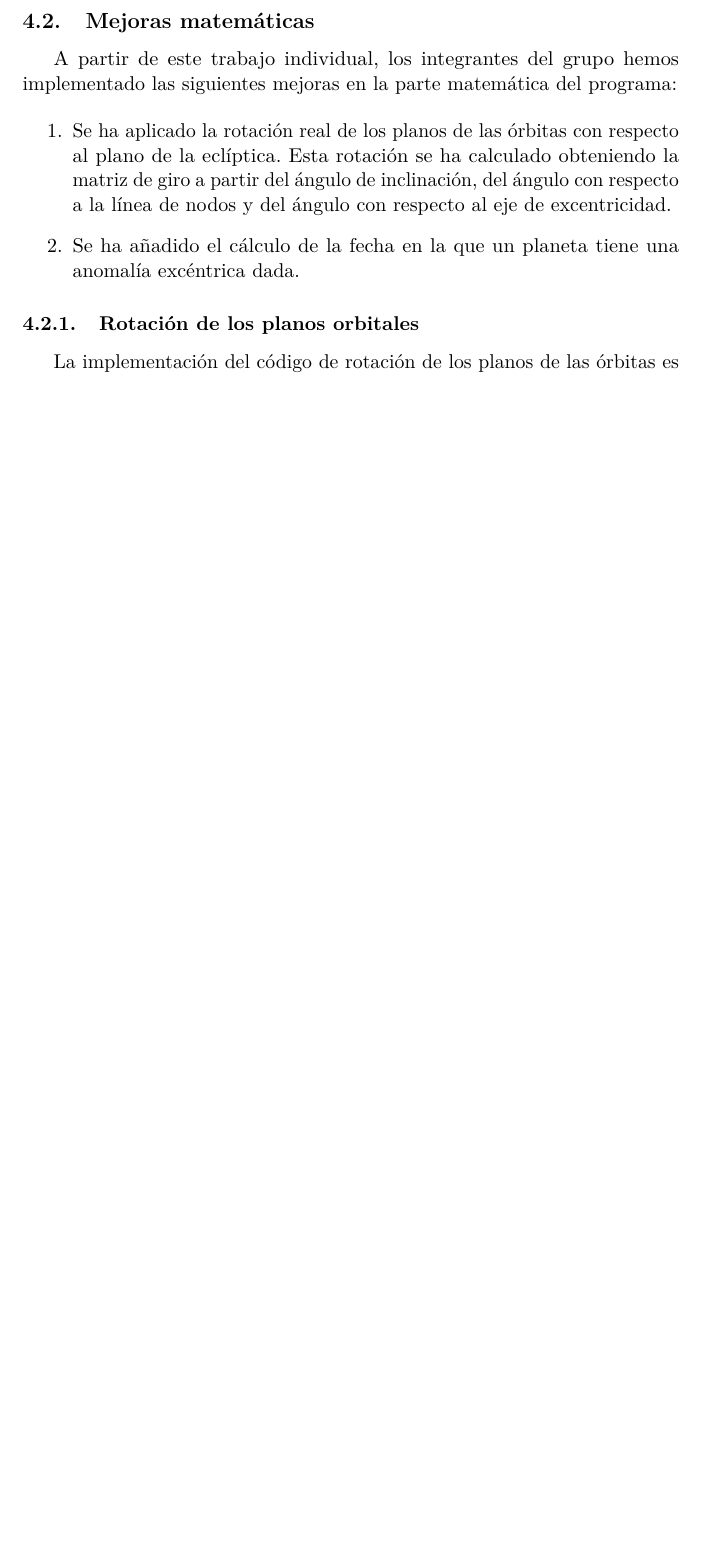
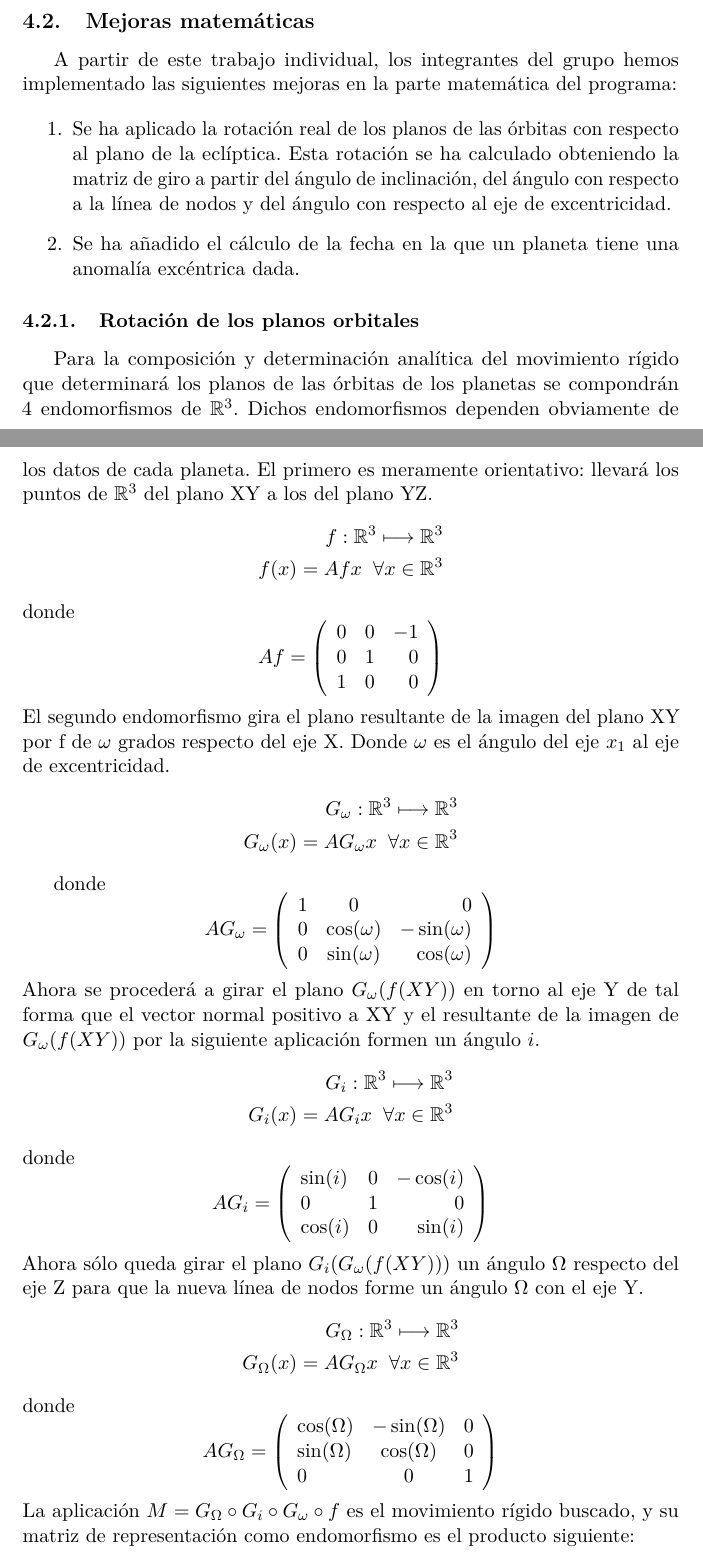
Before and after one commit to agarciamontoro/kepler_laws, a LaTeX document (Documentacion.tex): part of page 3 of 6 before the commit and two parts of pages 3 and 4 of 8 after it, the two joined at a grey line, cut so that both start at the same text, the shorter picture padded with empty space. Compiled offline with pdfLaTeX.

Commit message:
Adds rotation matrix description

```diff
--- a/Documentacion.tex
+++ b/Documentacion.tex
@@ -63,7 +63,7 @@
 
 \title{Mecánica Celeste \\ Simulación del Sistema Solar}
 \author{Alejandro García Montoro\\
-        Ana Isabel MC\\
+        Ana Isabel Ruiz Arroyo\\
         Manuel Ruiz Cárdenas\\
         Antonio Solís Izquierdo}
 \date{\today}
@@ -163,4 +163,70 @@
 
   \subsubsection{Rotación de los planos orbitales}
 
-  La implementación del código de rotación de los planos de las órbitas es el siguiente:
+  Para la composición y determinación analítica del movimiento rígido que determinará
+  los planos de las órbitas de los planetas se compondrán 4 endomorfismos de $\mathbb{R}^3$.
+  Dichos endomorfismos dependen obviamente de los datos de cada planeta.
+  El primero es meramente orientativo: llevará los puntos de $\mathbb{R}^3$ del plano XY
+  a los del plano YZ.
+  \begin{align*}
+      f:\mathbb{R}^3\longmapsto\mathbb{R}^3 \\
+      f(x)=Afx\;\;\forall x \in \mathbb{R}^3
+  \end{align*}
+  donde \[Af=\left(
+  \begin{array}{lcr}
+  0& 0 & -1 \\
+  0 & 1 & 0 \\
+  1 & 0 & 0 \\
+  \end{array}
+  \right)
+  \]
+  El segundo endomorfismo gira el plano resultante de la imagen del plano XY por f de $\omega$ grados
+  respecto del eje X. Donde $\omega$ es el ángulo del eje $x_{1}$ al eje de excentricidad.
+  \begin{align*}
+      G_{\omega}:\mathbb{R}^3\longmapsto\mathbb{R}^3\\
+      G_{\omega}(x)=AG_{\omega}x\;\;\forall x \in \mathbb{R}^3
+  \end{align*}
+
+  donde \[AG_{\omega}=\left(
+  \begin{array}{lcr}
+  1& 0 & 0 \\
+  0 & \cos(\omega) & -\sin(\omega) \\
+  0 & \sin(\omega) & \cos(\omega) \\
+  \end{array}
+  \right)
+  \]
+  Ahora se procederá a girar el plano $G_{\omega}(f(XY))$ en torno al eje Y de tal forma que el vector normal positivo a XY y el resultante de la imagen de $G_{\omega}(f(XY))$ por la siguiente aplicación
+  formen un ángulo $i$.
+  \begin{align*}
+      G_{i}:\mathbb{R}^3\longmapsto\mathbb{R}^3\\
+      G_{i}(x)=AG_{i}x\;\;\forall x \in \mathbb{R}^3
+  \end{align*}
+  donde \[AG_{i}=\left(
+  \begin{array}{lcr}
+  \sin(i)& 0 & -\cos(i) \\
+  0 & 1 & 0 \\
+  \cos(i) & 0 & \sin(i) \\
+  \end{array}
+  \right)
+  \]
+  Ahora sólo queda girar el plano  $G_{i}(G_{\omega}(f(XY)))$ un ángulo $\Omega$ respecto del eje Z
+  para que la nueva línea de nodos forme un ángulo $\Omega$ con el eje Y.
+  \begin{align*}
+      G_{\Omega}:\mathbb{R}^3\longmapsto\mathbb{R}^3\\
+      G_{\Omega}(x)=AG_{\Omega}x\;\;\forall x \in \mathbb{R}^3
+  \end{align*}
+  donde \[AG_{\Omega}=\left(
+  \begin{array}{lcr}
+  \cos(\Omega)& -\sin(\Omega) & 0 \\
+  \sin(\Omega) & \cos(\Omega) & 0 \\
+  0 & 0 & 1 \\
+  \end{array}
+  \right)
+  \]
+  La aplicación $M=G_{\Omega}\circ G_{i}\circ G_{\omega}\circ f$ es el movimiento rígido buscado, y
+  su matriz de representación como endomorfismo es el producto siguiente:
+  \\
+   $AM=AG_{\Omega}AG_{i}AG_{\omega}Af$.
+  Haciendo las operaciones nos queda que AM es la siguiente matriz:
+  \\
+  \[\left(
```
Also changed, not shown: Documentacion.pdf, Documentacion.tex (43 more changed lines).
